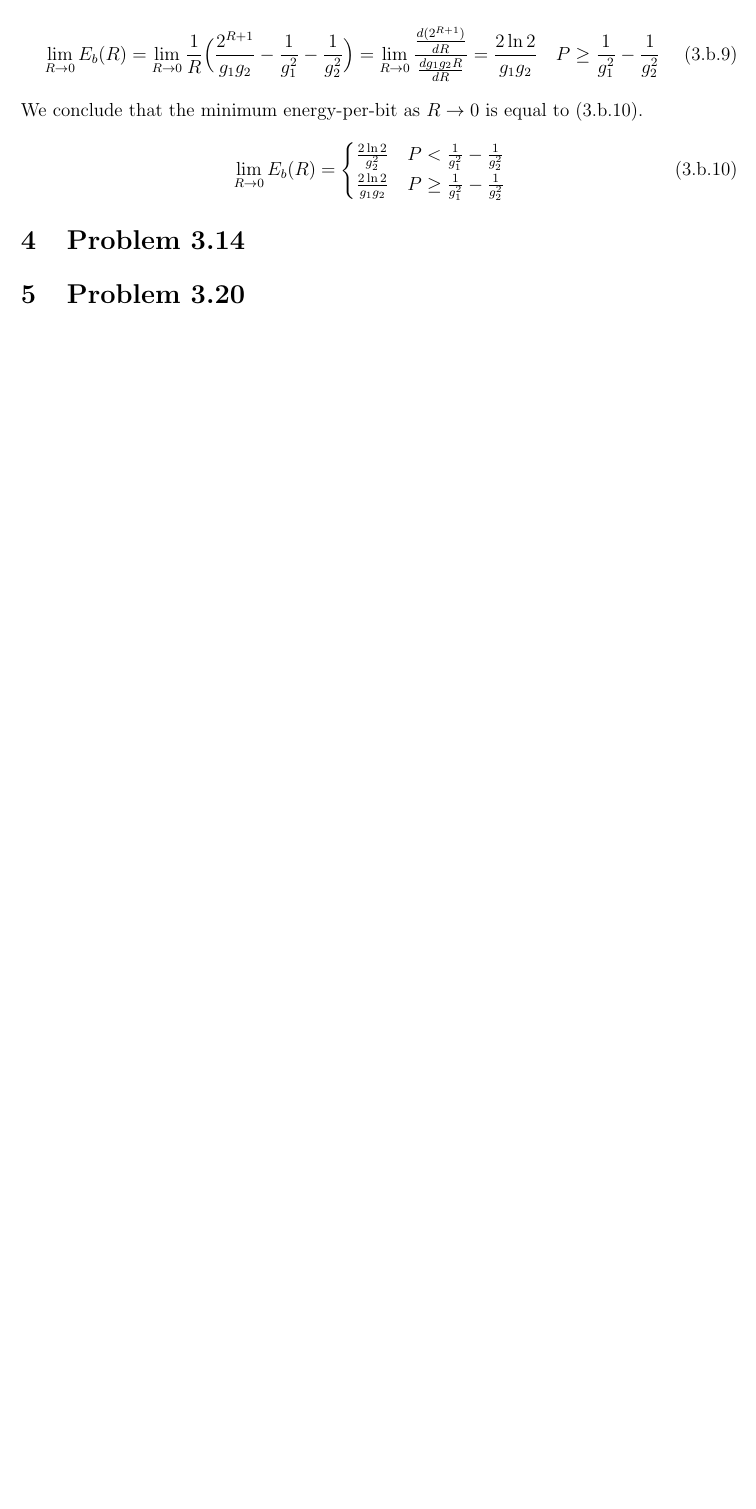
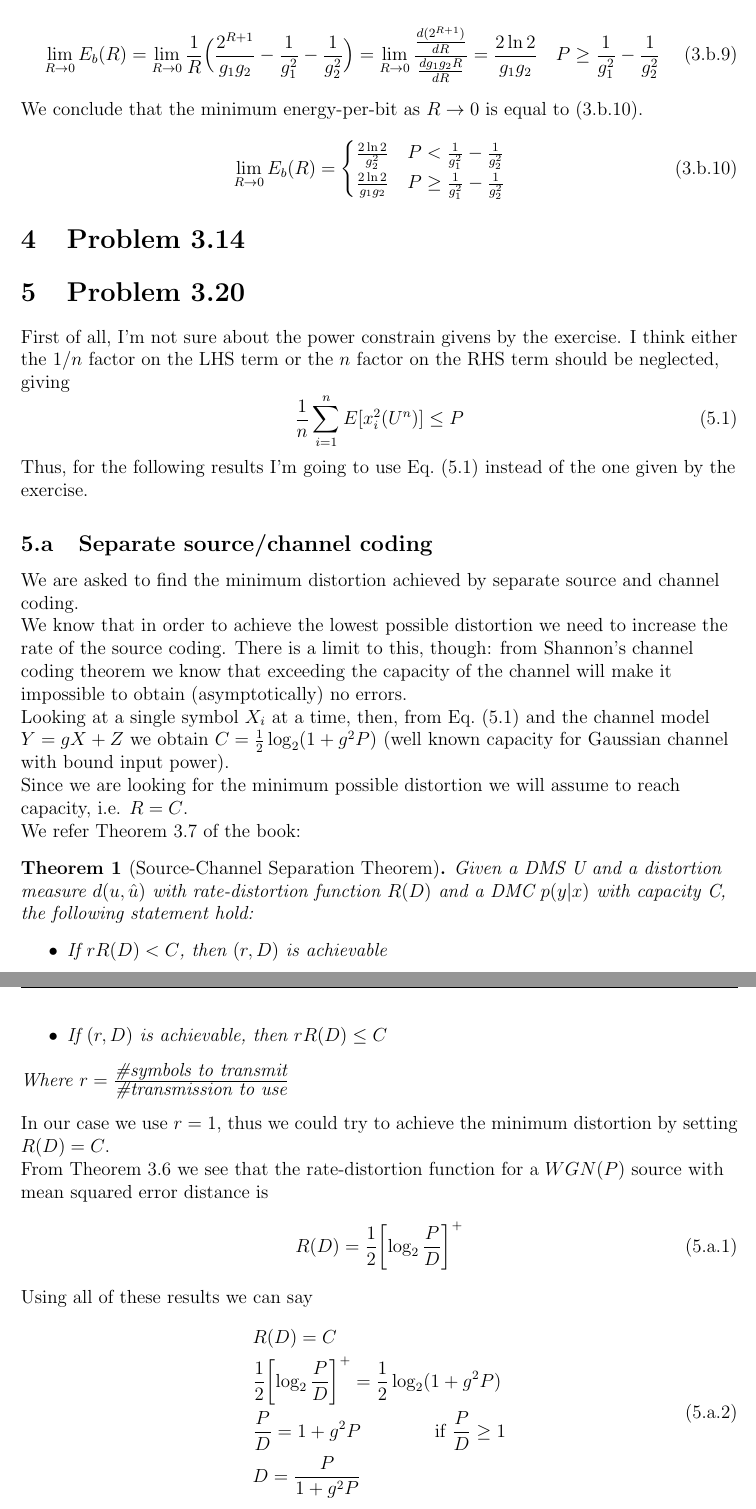
Before and after one commit to mattia-lecci/IT_homeworks, a LaTeX problem sheet (HW1/Solution.tex, which reads HW1/tex/ex5.tex): part of page 7 of 7 before the commit and two parts of pages 7 and 8 of 9 after it, the two joined at a grey line, cut so that both start at the same text, the shorter picture padded with empty space. Compiled offline with LaTeX, dvips and Ghostscript.

Commit message:
Added outline of ex 5.20

```diff
--- a/HW1/Solution.tex
+++ b/HW1/Solution.tex
@@ -11,12 +11,15 @@
 \pagestyle{fancyplain}
 
 \numberwithin{equation}{section}
+\newtheorem{theorem}{Theorem}
 
 % definitions/operators
 \DeclareMathOperator*{\argmax}{arg\,max\;}
 \DeclareMathOperator*{\argmin}{arg\,min\;}
-\newcommand{\eqtext}[1]{\ensuremath{\stackrel{#1}{=}}}
-\renewcommand{\thesubsection}{\thesection.\alph{subsection}}
+\newcommand{\eqtext}[1]{\ensuremath{\stackrel{#1}{=}}} % equal sign with some text over it
+\renewcommand{\thesubsection}{\thesection.\alph{subsection}} % to use letters for subsections
+\newcommand\independent{\protect\mathpalette{\protect\independenT}{\perp}} % see next one
+\def\independenT#1#2{\mathrel{\rlap{$#1#2$}\mkern2mu{#1#2}}} % to have independet symbol
 
 \rhead{}
 \lhead{}
--- a/HW1/tex/ex5.tex
+++ b/HW1/tex/ex5.tex
@@ -1 +1,48 @@
 \section{Problem 3.20}
+
+First of all, I'm not sure about the power constrain givens by the exercise. I think either the $1/n$ factor on the LHS term or the $n$ factor on the RHS term should be neglected, giving
+%
+\begin{equation}\label{eq:myPowerBound}
+\frac{1}{n} \sum_{i=1}^n E[x_i^2(U^n)] \leq P
+\end{equation}
+
+Thus, for the following results I'm going to use Eq.~\eqref{eq:myPowerBound} instead of the one given by the exercise.
+
+\numberwithin{equation}{subsection}
+\subsection{Separate source/channel coding}
+We are asked to find the minimum distortion achieved by separate source and channel coding.
+
+We know that in order to achieve the lowest possible distortion we need to increase the rate of the source coding. There is a limit to this, though: from Shannon's channel coding theorem we know that exceeding the capacity of the channel will make it impossible to obtain (asymptotically) no errors.
+
+Looking at a single symbol $X_i$ at a time, then, from Eq.~\eqref{eq:myPowerBound} and the channel model $Y=gX+Z$ we obtain $C= \frac{1}{2} \log_2(1+g^2P)$ (well known capacity for Gaussian channel with bound input power).
+
+Since we are looking for the minimum possible distortion we will assume to reach capacity, i.e. $R=C$.
+
+We refer Theorem~3.7 of the book:
+%
+\begin{theorem}[Source-Channel Separation Theorem]
+Given a DMS U and a distortion measure $d(u,\hat{u})$ with rate-distortion function $R(D)$ and a DMC $p(y|x)$ with capacity C, the following statement hold:
+\begin{itemize}
+	\item If $rR(D)<C$, then $(r,D)$ is achievable
+	\item If $(r,D)$ is achievable, then $rR(D) \leq C$
+\end{itemize}
+Where $r=\frac{\mbox{\#symbols to transmit}}{\mbox{\#transmission to use}}$
+\end{theorem}
+In our case we use $r=1$, thus we could try to achieve the minimum distortion by setting $R(D)=C$.
+
+From Theorem~3.6 we see that the rate-distortion function for a $WGN(P)$ source with mean squared error distance is
+%
+\begin{equation}
+R(D) = \frac{1}{2} \qty[\log_2 \frac{P}{D}]^+
+\end{equation}
+
+Using all of these results we can say
+%
+\begin{align}
+\begin{split}
+&R(D)=C\\
+&\frac{1}{2} \qty[\log_2 \frac{P}{D}]^+ = \frac{1}{2} \log_2(1+g^2P) \\
+&\frac{P}{D} = 1+g^2P \qquad\qquad \mbox{if } \frac{P}{D} \geq 1\\
+&D= \frac{P}{1+g^2P}
+\end{split}
+\end{align}
```
Also changed, not shown: HW1/tex/ex5.tex (35 more changed lines).
